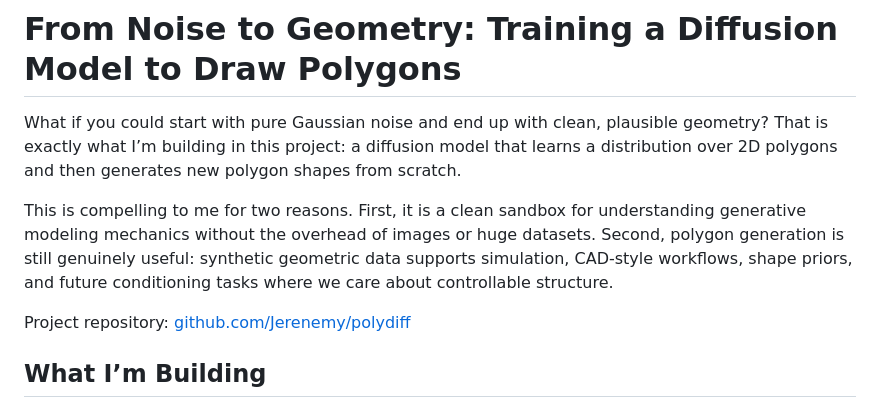
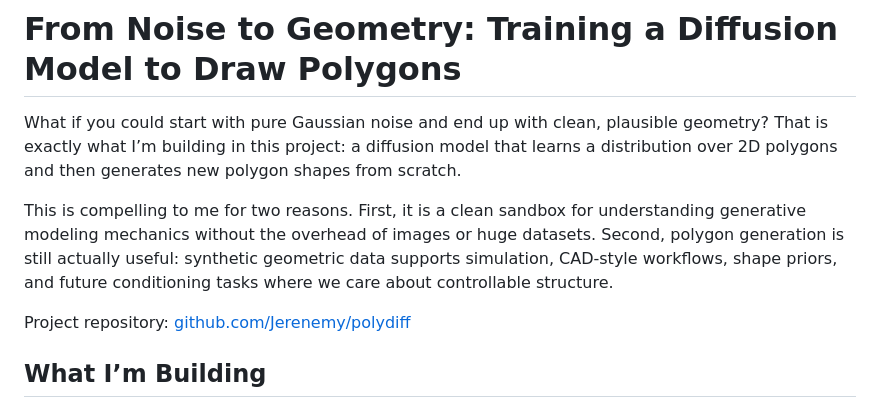
Before and after one commit to Jerenemy/website, a Markdown page: app/blog_posts/polydiff.md, the part around the change. Rendered like a GitHub page.

Commit message:
tweaked blog post

```diff
--- a/app/blog_posts/polydiff.md
+++ b/app/blog_posts/polydiff.md
@@ -2,7 +2,7 @@
 
 What if you could start with pure Gaussian noise and end up with clean, plausible geometry? That is exactly what I’m building in this project: a diffusion model that learns a distribution over 2D polygons and then generates new polygon shapes from scratch.
 
-This is compelling to me for two reasons. First, it is a clean sandbox for understanding generative modeling mechanics without the overhead of images or huge datasets. Second, polygon generation is still genuinely useful: synthetic geometric data supports simulation, CAD-style workflows, shape priors, and future conditioning tasks where we care about controllable structure.
+This is compelling to me for two reasons. First, it is a clean sandbox for understanding generative modeling mechanics without the overhead of images or huge datasets. Second, polygon generation is still actually useful: synthetic geometric data supports simulation, CAD-style workflows, shape priors, and future conditioning tasks where we care about controllable structure.
 
 Project repository: [github.com/Jerenemy/polydiff](https://github.com/Jerenemy/polydiff)
 
```
